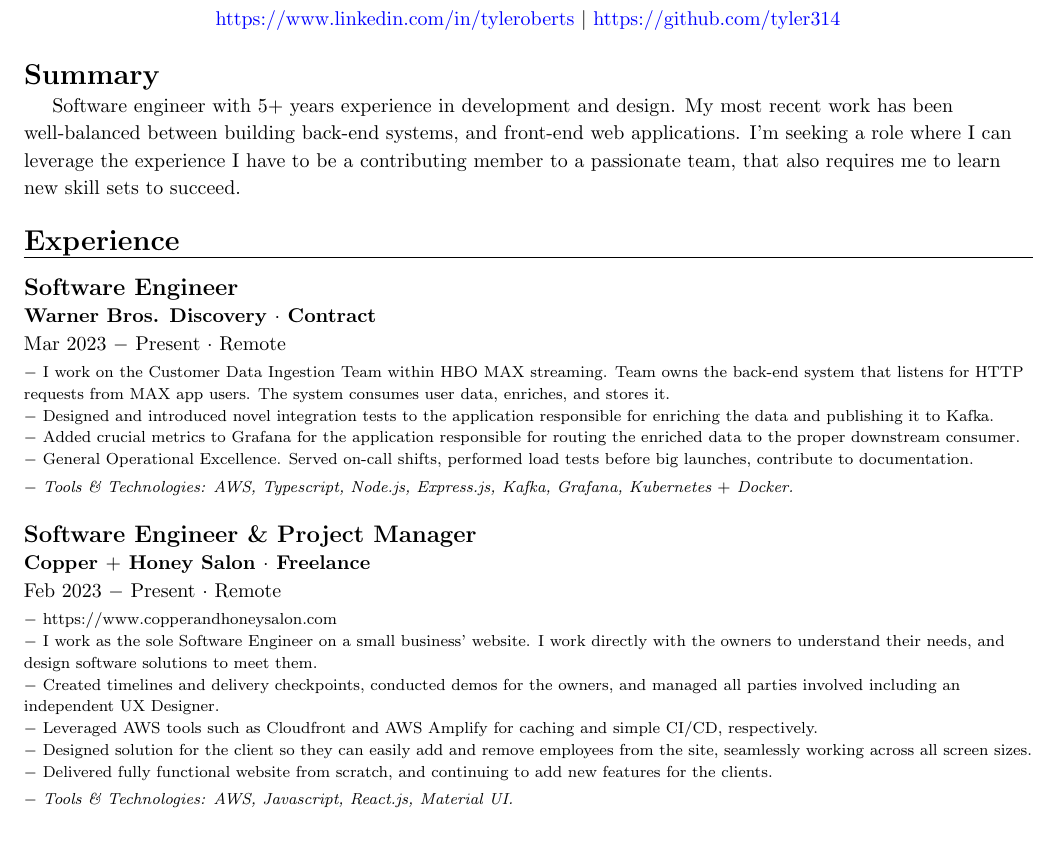
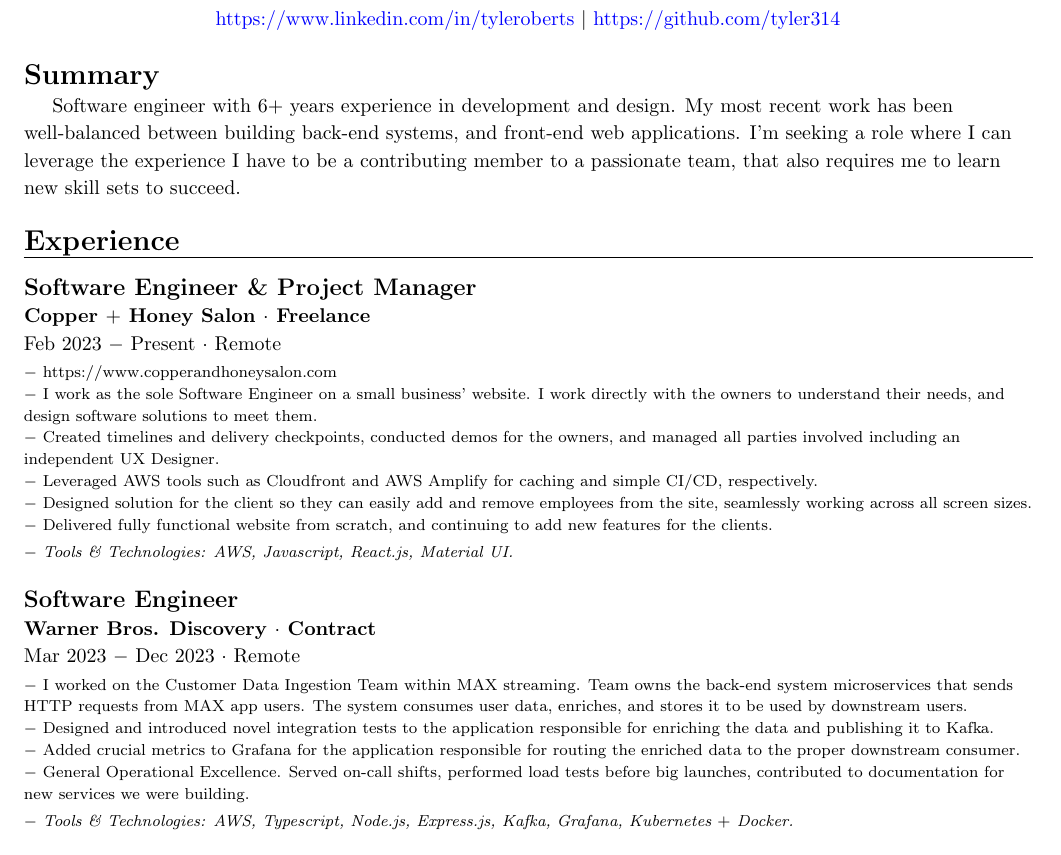
Before and after one commit to tyler314/CV, a LaTeX CV (resume.tex): part of the page before the commit and part of page 1 of 2 after it, cut so that both start at the same text. Compiled offline with pdfLaTeX.

Commit message:
update timelines

```diff
--- a/resume.tex
+++ b/resume.tex
@@ -15,22 +15,10 @@ tjroberts314@gmail.com \\[1mm]
 {\textbf{\large Summary}} \\
 {
 \footnotesize
-\tab Software engineer with 5+ years experience in  development and design. My most recent work has been well-balanced between building back-end systems, and front-end  web applications. I'm seeking a role where I can leverage the experience I have to be a contributing member to a passionate team, that also requires me to learn new skill sets to succeed.
+\tab Software engineer with 6+ years experience in  development and design. My most recent work has been well-balanced between building back-end systems, and front-end  web applications. I'm seeking a role where I can leverage the experience I have to be a contributing member to a passionate team, that also requires me to learn new skill sets to succeed.
 \\[4mm]
 }
-% \underline{Computer Skills} - Python, Golang, Java, Javascript, C/C++, Git workflow, Linux, Cloud Services. \\[5mm]
 \longunderline{\textbf{\large Experience }}\\[2mm]
-
-\normalsize{\bf Software Engineer}\\
-\footnotesize{\bf Warner Bros. Discovery $\cdot$ Contract}\\
-\footnotesize{Mar 2023 $-$ Present $\cdot$ Remote}\\[1mm]
-{\scriptsize
-	$-$ I work on the Customer Data Ingestion Team within HBO MAX streaming. Team owns the back-end system that listens for HTTP requests from MAX app users. The system consumes user data, enriches, and stores it.\\
-	$-$ Designed and introduced novel integration tests to the application responsible for enriching the data and publishing it to Kafka.\\
-	$-$ Added crucial metrics to Grafana for the application responsible for routing the enriched data to the proper downstream consumer.\\
-	$-$ General Operational Excellence. Served on-call shifts, performed load tests before big launches, contribute to documentation.\\
-	$-$ \textit{Tools \& Technologies: AWS, Typescript, Node.js, Express.js, Kafka, Grafana, Kubernetes $+$ Docker.}
-}\\[3mm]
 
 \normalsize{\bf Software Engineer \& Project Manager}\\
 \footnotesize{\bf Copper $+$ Honey Salon $\cdot$ Freelance}\\
@@ -43,6 +31,17 @@ tjroberts314@gmail.com \\[1mm]
 	$-$ Designed solution for the client so they can easily add and remove employees from the site, seamlessly working across all screen sizes.\\
 	$-$ Delivered fully functional website from scratch, and continuing to add new features for the clients.\\
 	$-$ \textit{Tools \& Technologies: AWS, Javascript, React.js, Material UI.}
+}\\[3mm]
+
+\normalsize{\bf Software Engineer}\\
+\footnotesize{\bf Warner Bros. Discovery $\cdot$ Contract}\\
+\footnotesize{Mar 2023 $-$ Dec 2023 $\cdot$ Remote}\\[1mm]
+{\scriptsize
+	$-$ I worked on the Customer Data Ingestion Team within MAX streaming. Team owns the back-end system microservices that sends HTTP requests from MAX app users. The system consumes user data, enriches, and stores it to be used by downstream users.\\
+	$-$ Designed and introduced novel integration tests to the application responsible for enriching the data and publishing it to Kafka.\\
+	$-$ Added crucial metrics to Grafana for the application responsible for routing the enriched data to the proper downstream consumer.\\
+	$-$ General Operational Excellence. Served on-call shifts, performed load tests before big launches, contributed to documentation for new services we were building.\\
+	$-$ \textit{Tools \& Technologies: AWS, Typescript, Node.js, Express.js, Kafka, Grafana, Kubernetes $+$ Docker.}
 }\\[3mm]
 
 \normalsize{\bf Software Engineer}\\
```
Also changed, not shown: resume.pdf.
